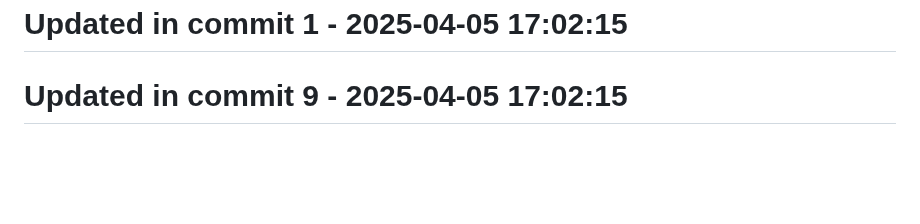
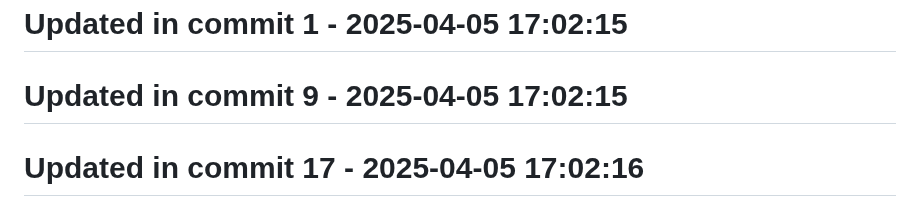
Before and after one commit to llamasearchai/llamarag, a Markdown page: README.md, the part around the change. Rendered like a GitHub page; blank space fills up the shorter version.

Commit message:
chore: Adjust README.md configuration

```diff
--- a/README.md
+++ b/README.md
@@ -178,3 +178,5 @@ This project is licensed under the MIT License - see the LICENSE file for detail
 # Updated in commit 1 - 2025-04-05 17:02:15
 
 # Updated in commit 9 - 2025-04-05 17:02:15
+
+# Updated in commit 17 - 2025-04-05 17:02:16
```
